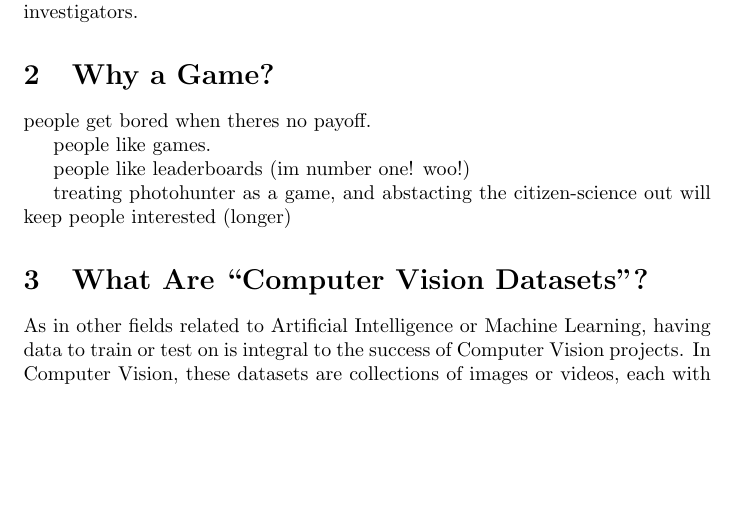
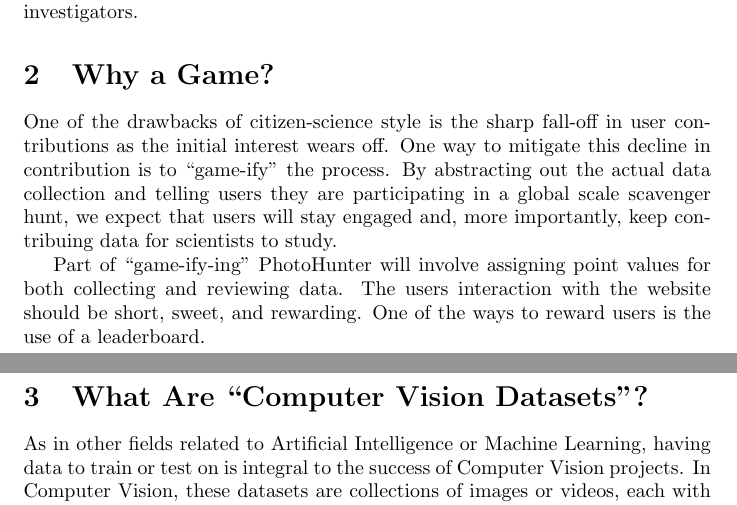
Before and after one commit to QuesoTech/PhotoHunter, a LaTeX document (abstract/abstract.tex): part of page 1 of 3 before the commit and two parts of pages 1 and 2 of 3 after it, the two joined at a grey line, cut so that both start at the same text, the shorter picture padded with empty space. Compiled offline with pdfLaTeX.

Commit message:
game section

```diff
--- a/abstract/abstract.tex
+++ b/abstract/abstract.tex
@@ -26,14 +26,18 @@ or is in fact the very aim of a projects principle investigators.
 
 \section{Why a Game?}
 
-people get bored when theres no payoff.
+One of the drawbacks of citizen-science style is the sharp fall-off in
+user contributions as the initial interest wears off. One way to
+mitigate this decline in contribution is to ``game-ify'' the process.
+By abstracting out the actual data collection and telling users they
+are participating in a global scale scavenger hunt, we expect that
+users will stay engaged and, more importantly, keep contribuing data
+for scientists to study.
 
-people like games.
-
-people like leaderboards (im number one! woo!)
-
-treating photohunter as a game, and abstacting the citizen-science out
-will keep people interested (longer)
+Part of ``game-ify-ing'' PhotoHunter will involve assigning point
+values for both collecting and reviewing data. The users interaction
+with the website should be short, sweet, and rewarding. One of the
+ways to reward users is the use of a leaderboard.
 
 \section{What Are ``Computer Vision Datasets''?}
 
```
